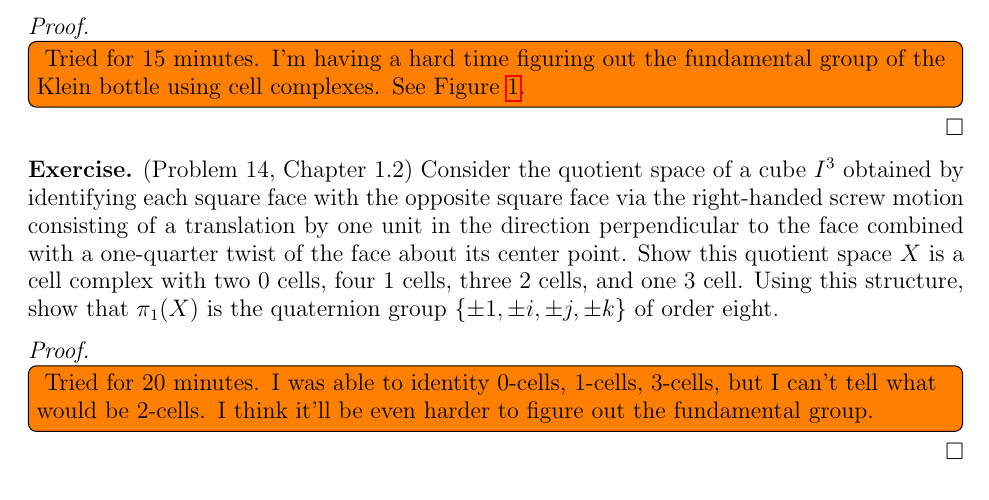
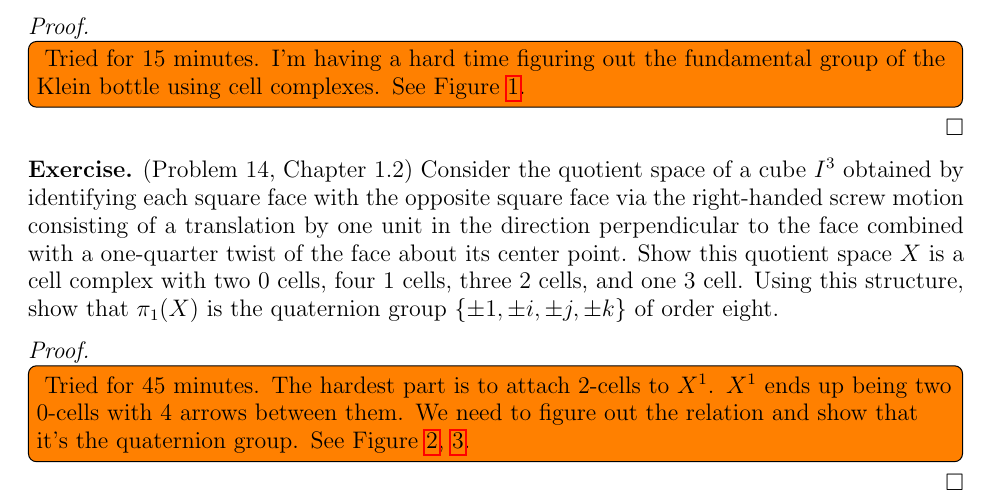
Before and after one commit to hidenori-shinohara/courses, a LaTeX problem sheet (math611/hw3/math611-hw3.tex): part of page 1 of 3 before the commit and part of page 1 of 4 after it, cut so that both start at the same text. Compiled offline with pdfLaTeX.

Commit message:
Made some progress (Problem 14, 611)

```diff
--- a/math611/hw3/math611-hw3.tex
+++ b/math611/hw3/math611-hw3.tex
@@ -83,9 +83,11 @@
 
 \begin{proof}
   \todo[inline]{
-    Tried for 20 minutes.
-    I was able to identity 0-cells, 1-cells, 3-cells, but I can't tell what would be 2-cells.
-    I think it'll be even harder to figure out the fundamental group.
+    Tried for 45 minutes.
+    The hardest part is to attach 2-cells to $X^1$.
+    $X^1$ ends up being two 0-cells with 4 arrows between them.
+    We need to figure out the relation and show that it's the quaternion group.
+    See Figure \ref{fig:quotient_delete}, \ref{fig:fund_cube}.
   }
   \begin{figure}
     \includegraphics[width=.5\linewidth]{cube_quotient_delete.jpeg}
@@ -95,3 +100,5 @@
+    \label{fig:fund_cube}
+  \end{figure}
 \end{proof}
 
 \end{document}
```
Also changed, not shown: math611/hw3/fund_cube.jpeg (added), math611/hw3/math611-hw3.pdf, math611/hw3/math611-hw3.tex (3 more changed lines).
